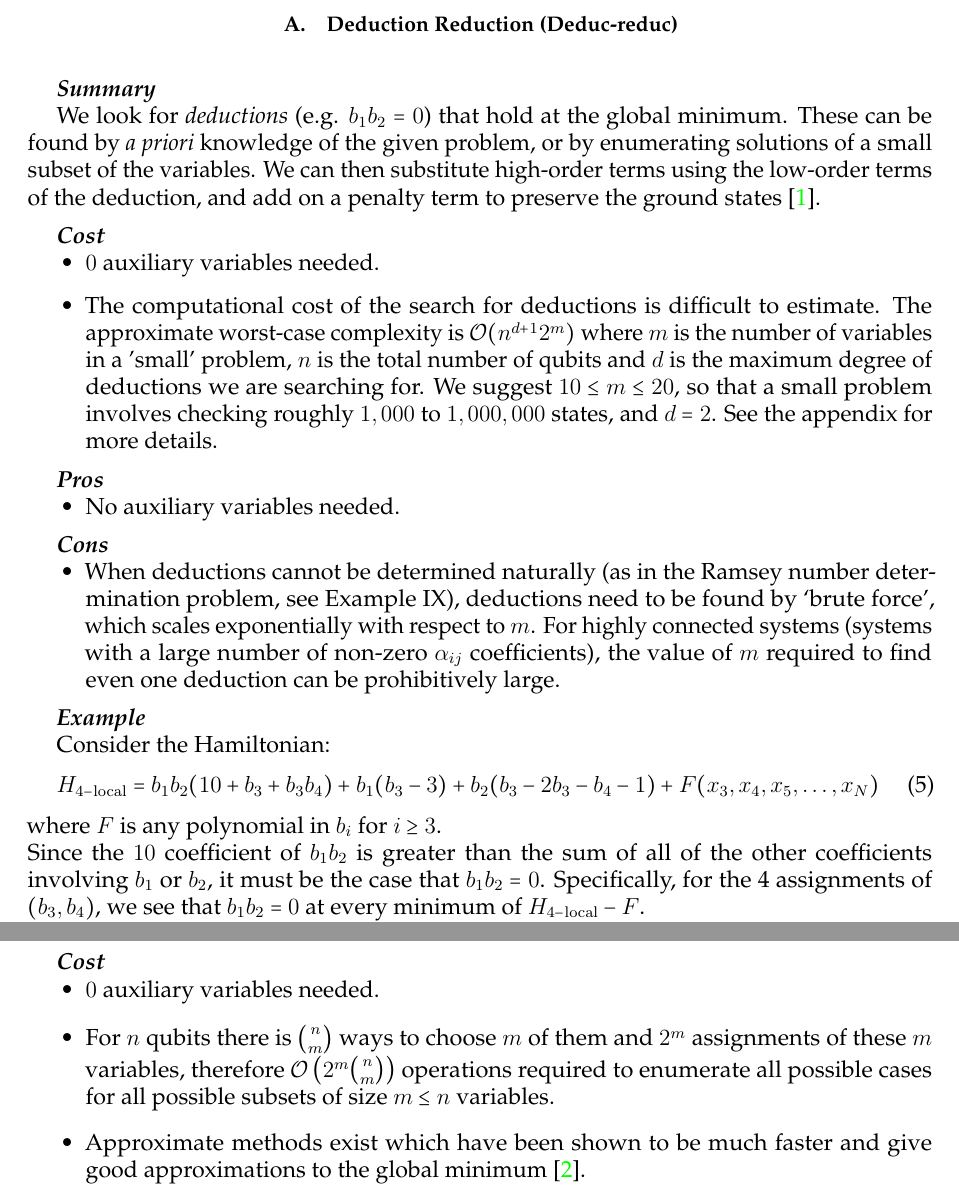
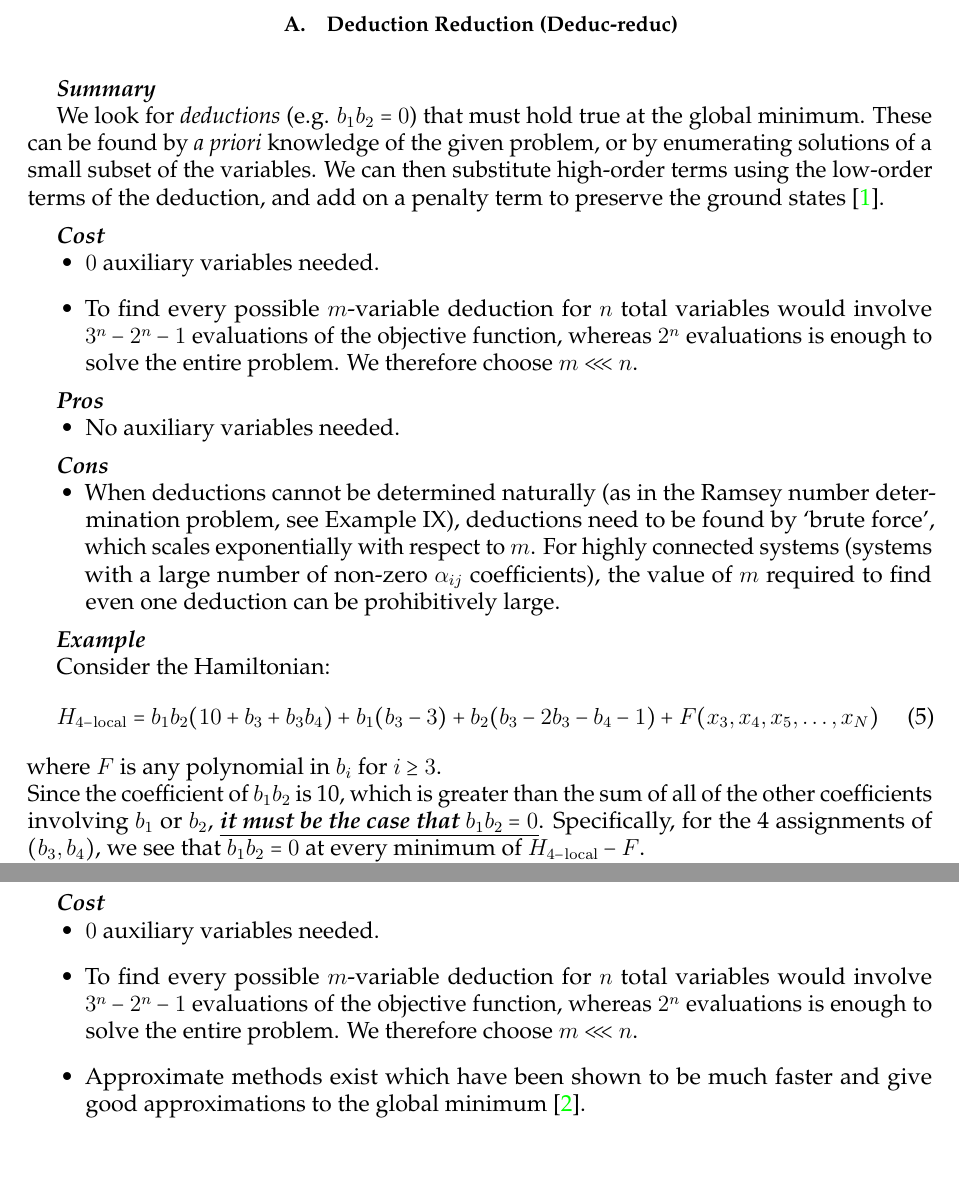
Before and after one commit to HPQC-LABS/Book_About_Quadratization, a LaTeX paper (k-local-review.tex): two parts of pages 2 and 3 of 36, joined at a grey line, cut so that both start at the same text, the shorter picture padded with empty space. Compiled offline with pdfLaTeX.

Commit message:
Finished proof-reading up to the end of split-reduc.

```diff
--- a/k-local-review.tex
+++ b/k-local-review.tex
@@ -263,17 +263,18 @@ Two-body physical interactions occur more naturally than many-body interactions
 
 \summarysec
 
-We look for \emph{deductions} (e.g. $b_{1}b_{2}=0$) that hold at the global minimum.
+We look for \emph{deductions} (e.g. $b_{1}b_{2}=0$) that must hold true at the global minimum.
 These can be found by \emph{a priori} knowledge of the given problem, or by enumerating solutions of a small subset of the variables.
 We can then substitute high-order terms using the low-order terms of the deduction, and add on a penalty term to preserve the ground states \cite{Tanburn2015c}.
 
 \costsec
 \begin{itemize}
 \item $0$ auxiliary variables needed.%  Given a deduction, the reduction time is proportional to the number of terms in the Hamiltonian and is negligible. (but this is true of all the other reducs too)
-\item The computational cost of the search for deductions is difficult to estimate.
-The approximate worst-case complexity is $\mathcal{O}(n^{d+1}2^{m})$ where $m$ is the number of variables in a 'small' problem, $n$ is the total number of qubits and $d$ is the maximum degree of deductions we are searching for.
-We suggest $10 \le m \le 20$, so that a small problem involves checking roughly $1,000$ to $1,000,000$ states, and $d=2$.
-See the appendix for more details.
+\item To find every possible $m$-variable deduction for $n$ total variables would involve $3^n - 2^n -1$ evaluations of the objective function, whereas $2^n$ evaluations is enough to solve the entire problem. We therefore choose $m \lll n$.
+%The computational cost of the search for deductions is difficult to estimate.
+%The approximate worst-case complexity is $\mathcal{O}(n^{d+1}2^{m})$ where $m$ is the number of variables in a 'small' problem, $n$ is the total number of variables and $d$ is the maximum degree of deductions we are searching for.
+%We suggest $10 \le m \le 20$, so that a small problem involves checking roughly $1,000$ to $1,000,000$ states, and $d=2$.
+%See the appendix for more details.
 \end{itemize}
 
 \prossec
@@ -300,7 +301,7 @@ H_{4{\rm -local}}=b_{1}b_{2}(10+b_{3}+b_{3}b_{4})+b_{1}(b_{3}-3)+b_{2}(b_{3}-2b_
 \end{equation}
  where $F$ is any polynomial in $b_{i}$ for $i\ge 3$.
 
-\noindent Since the $10$ coefficient of $b_{1}b_{2}$ is greater than the sum of all of the other coefficients involving $b_{1}$ or $b_{2}$, it must be the case that $b_{1}b_{2}=0$.
+\noindent Since the coefficient of $b_{1}b_{2}$ is 10, which is greater than the sum of all of the other coefficients involving $b_{1}$ or $b_{2}$, \uline{\textbf{\textit{it must be the case that $b_{1}b_{2}=0$}}}.
 Specifically, for the 4 assignments of $(b_{3},b_{4})$, we see that $b_{1}b_{2}=0$ at every minimum of $H_{4{\rm -local}}-F$.
 
 Using deduc-reduc we have:
@@ -328,8 +329,13 @@ Given a general Hamiltonian we can try to find ELCs by enumerating solutions of
 
 \costsec
 \begin{itemize}
-\item $0$ auxiliary variables needed.
-\item For $n$ qubits there is $\binom{n}{m}$ ways to choose $m$ of them and $2^m$ assignments of these $m$ variables, therefore $\mathcal{O}\left(2^{m}\binom{n}{m}\right)$ operations required to enumerate all possible cases for all possible subsets of size $m \le n$ variables.
+\item $0$ auxiliary variables needed.%  Given a deduction, the reduction time is proportional to the number of terms in the Hamiltonian and is negligible. (but this is true of all the other reducs too)
+\item To find every possible $m$-variable deduction for $n$ total variables would involve $3^n - 2^n -1$ evaluations of the objective function, whereas $2^n$ evaluations is enough to solve the entire problem. We therefore choose $m \lll n$.
+%The computational cost of the search for deductions is difficult to estimate.
+%The approximate worst-case complexity is $\mathcal{O}(n^{d+1}2^{m})$ where $m$ is the number of variables in a 'small' problem, $n$ is the total number of variables and $d$ is the maximum degree of deductions we are searching for.
+%We suggest $10 \le m \le 20$, so that a small problem involves checking roughly $1,000$ to $1,000,000$ states, and $d=2$.
+%See the appendix for more details.
+%\item For $n$ qubits there is $\binom{n}{m}$ ways to choose $m$ of them and $2^m$ assignments of these $m$ variables, therefore $\mathcal{O}\left(2^{m}\binom{n}{m}\right)$ operations required to enumerate all possible cases for all possible subsets of size $m \le n$ variables.
 \item Approximate methods exist which have been shown to be much faster and give good approximations to the global minimum \cite{Ishikawa2014}.
 \end{itemize}
 
```
Also changed, not shown: k-local-review.pdf, k-local-review.tex (24 more changed lines).
